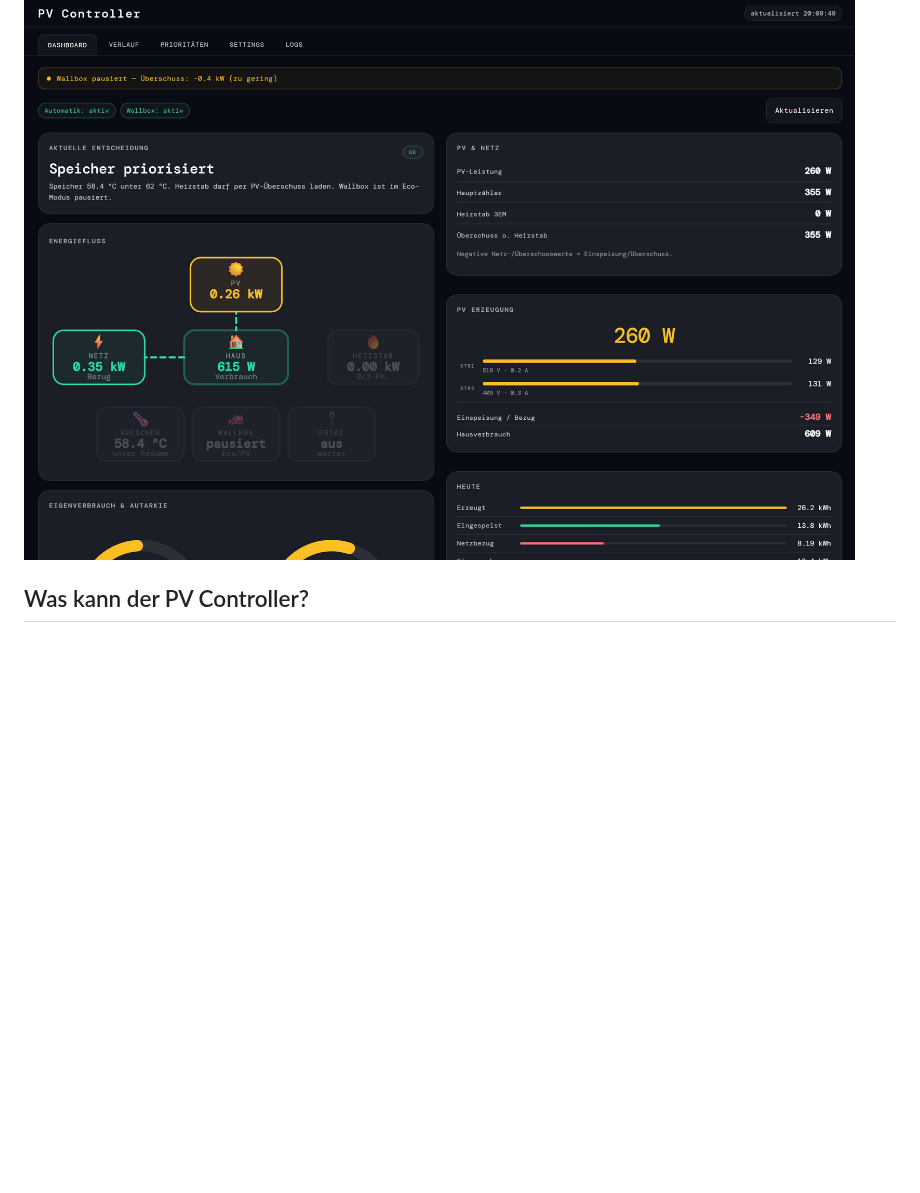
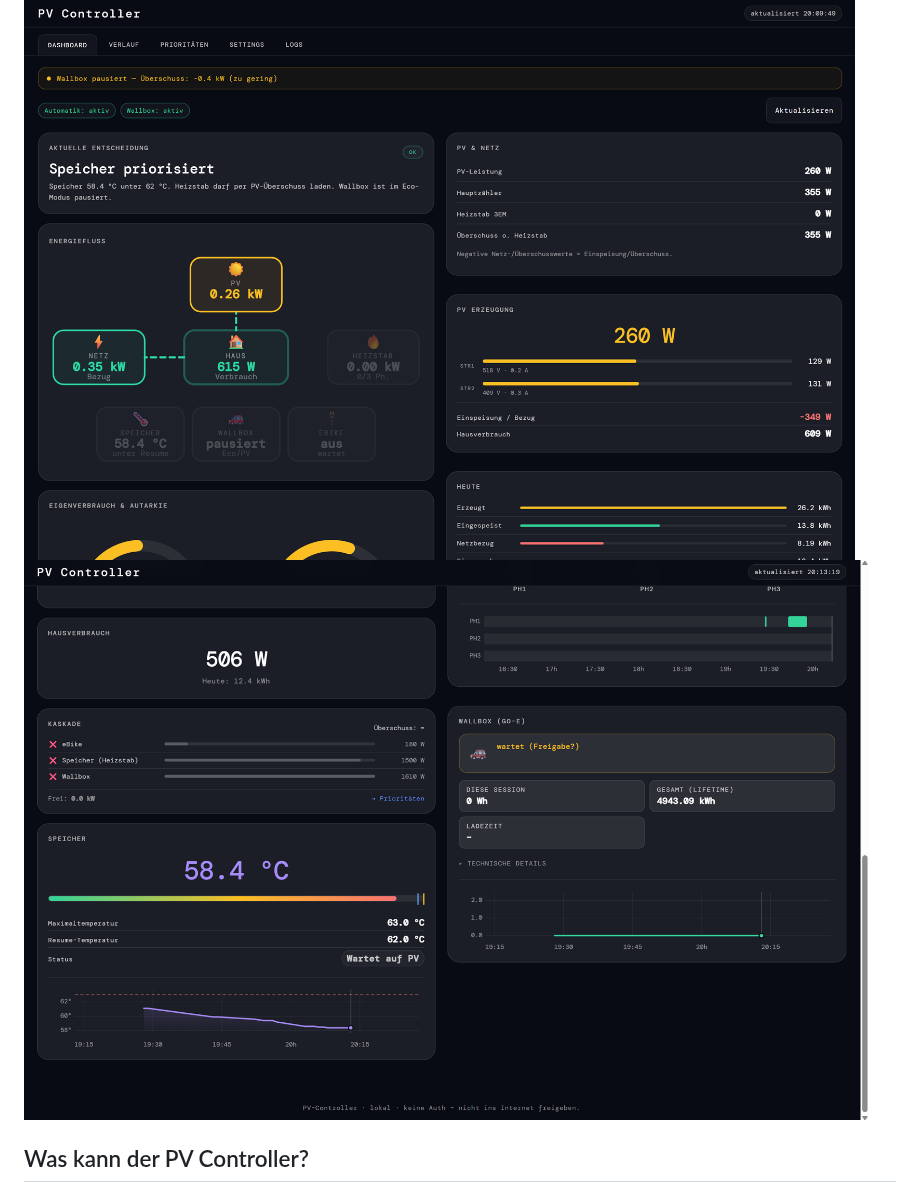
Before and after one commit to cavessa/pv-controller, a Markdown page: README.md, the part around the change. Rendered like a GitHub page; pictures changed too: docs/screenshot2.png (added); blank space fills up the shorter version.

Commit message:
Add second dashboard screenshot to README
Co-Authored-By: Claude Sonnet 4.6 <noreply@anthropic.com>

```diff
--- a/README.md
+++ b/README.md
@@ -3,6 +3,7 @@
 > 🤖 100% built with [Claude Code](https://claude.ai/code) — from first line to final commit.
 
 ![PV Controller Dashboard](docs/screenshot.png)
+![PV Controller Dashboard 2](docs/screenshot2.png)
 
 ## Was kann der PV Controller?
 
```
